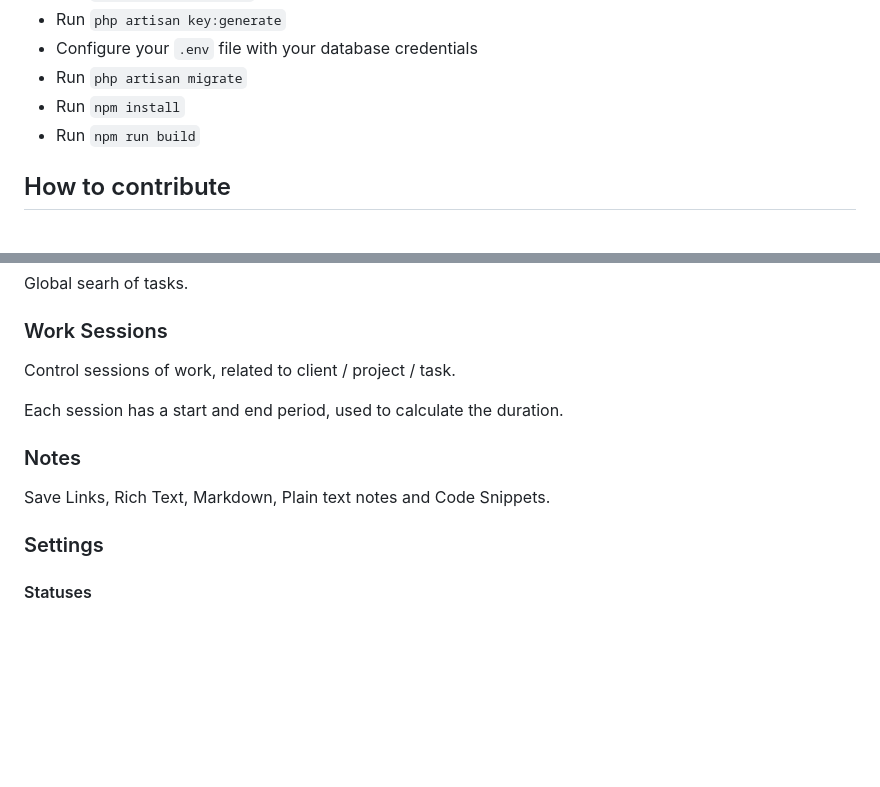
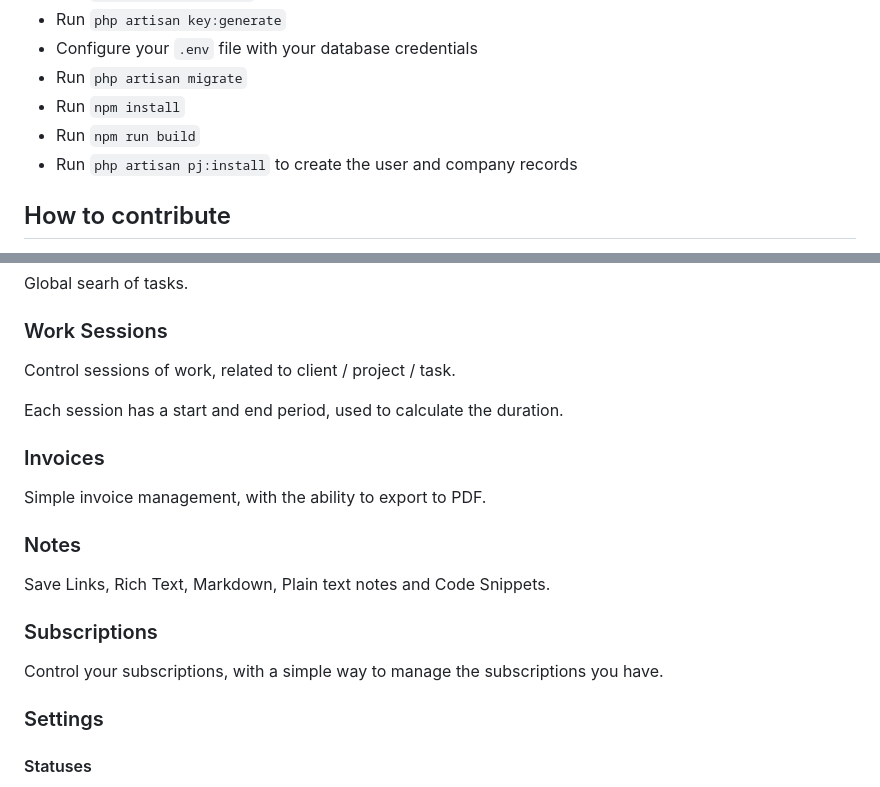
Before and after one commit to mazer-dev/pejota, a Markdown page: README.md, 2 parts joined by grey strips. Rendered like a GitHub page; blank space fills up the shorter version.

Commit message:
doc: README

```diff
--- a/README.md
+++ b/README.md
@@ -20,6 +20,7 @@ that allow a quick high quality monolith to be created.
 - Run `php artisan migrate`
 - Run `npm install`
 - Run `npm run build`
+- Run `php artisan pj:install` to create the user and company records
 
 ## How to contribute
 
@@ -89,9 +90,17 @@ Control sessions of work, related to client / project / task.
 
 Each session has a start and end period, used to calculate the duration.
 
+### Invoices
+
+Simple invoice management, with the ability to export to PDF.
+
 ### Notes
 
 Save Links, Rich Text, Markdown, Plain text notes and Code Snippets.
+
+### Subscriptions
+
+Control your subscriptions, with a simple way to manage the subscriptions you have.
 
 ### Settings
 
```
